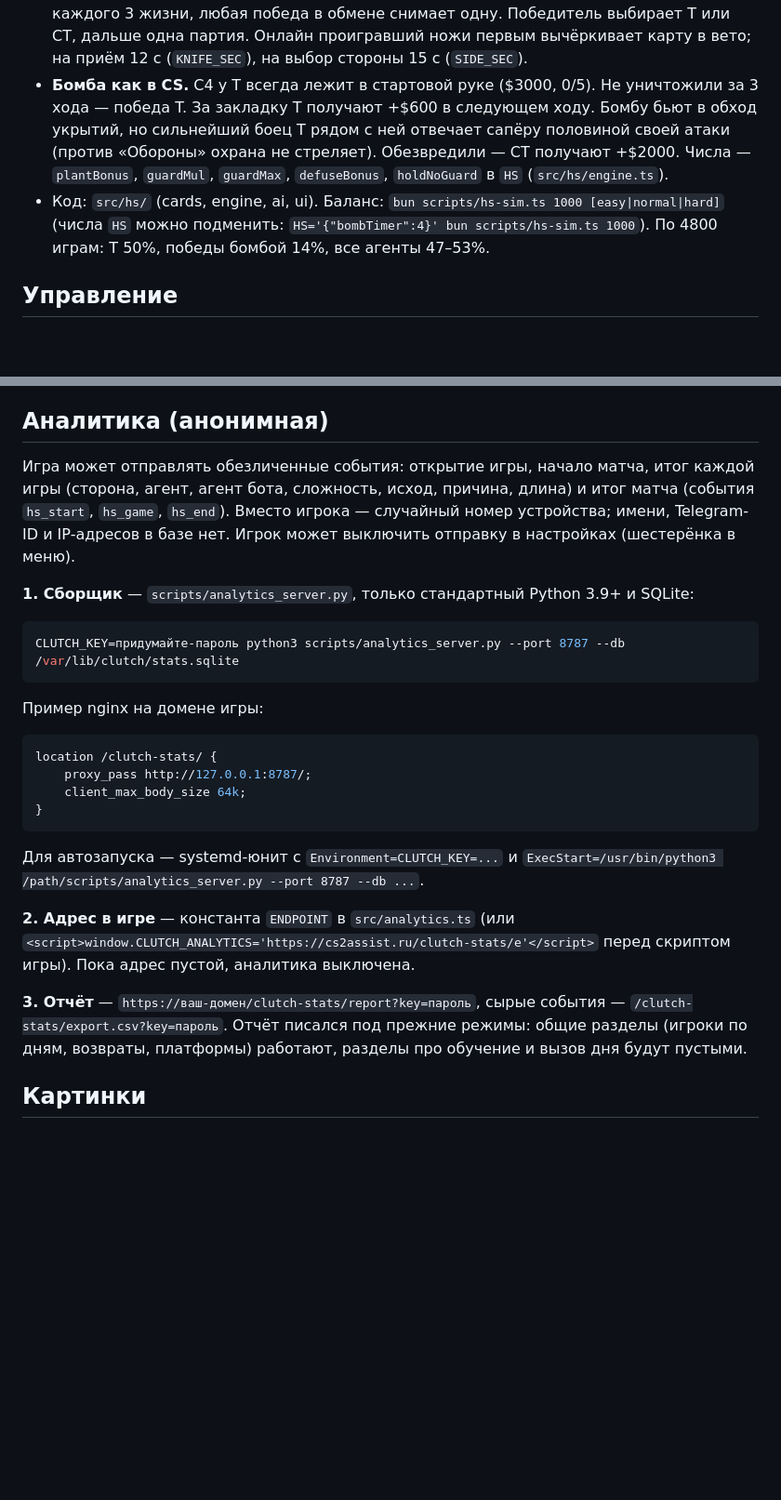
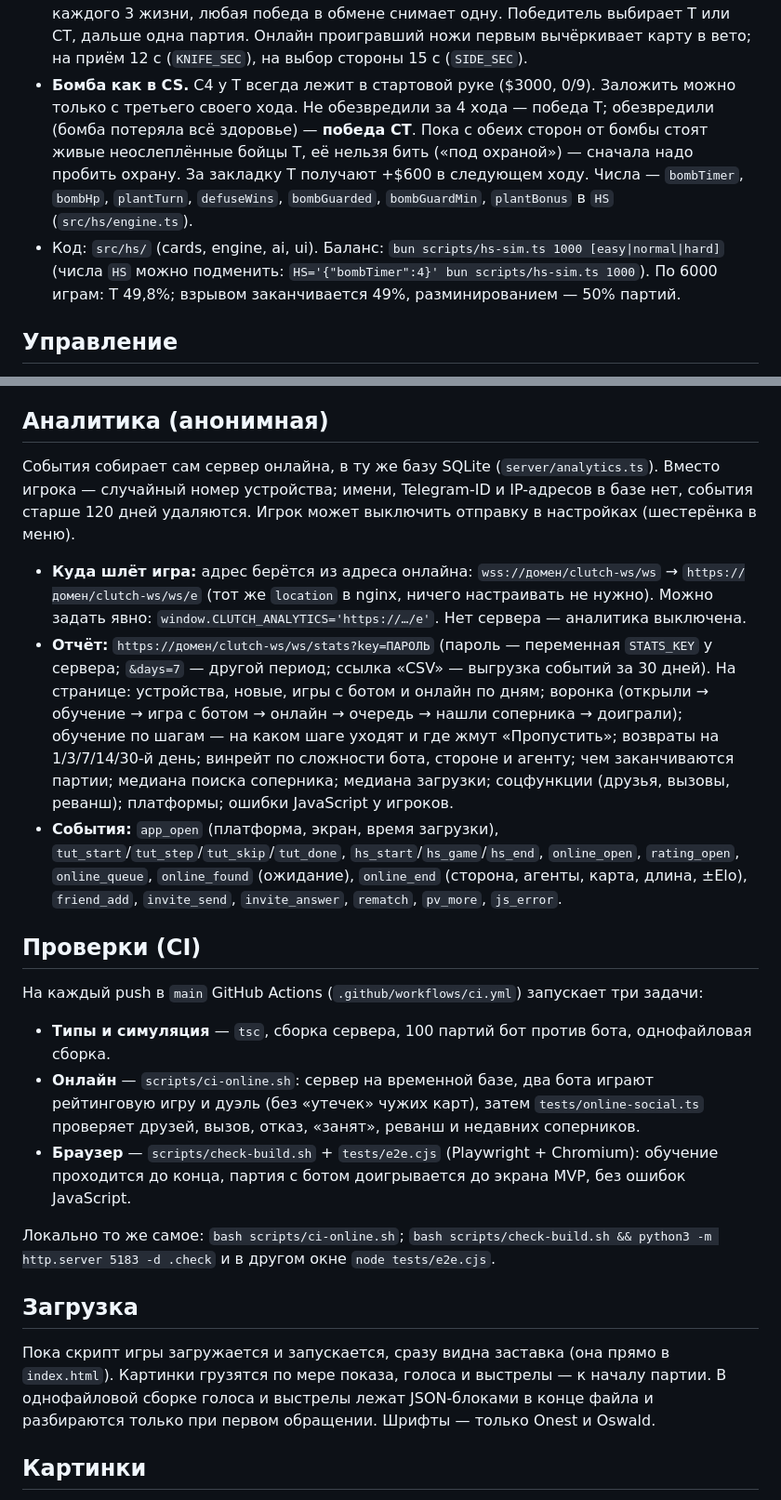
Before and after one commit to cs2assist-code/clutch-cards, a Markdown page: README.md, 2 parts joined by grey strips. Shown at 93% size. Rendered like a GitHub page; blank space fills up the shorter version.

````diff
--- a/README.md
+++ b/README.md
@@ -38,8 +38,8 @@ npm run simulate   # 1000 игр бот против бота: баланс ст
 - **Фирменные карты:** SWAT — Щитовик, Склад брони; SEAL — Корректировщик, Дальний выстрел; FBI — Разведданные, Сапёр; SAS — Штурм-группа, Оператор; GIGN — Баллистический щит, Жандарм; Phoenix — Подрывник, Быстрая закладка; Elite — Раш, Штурмовик-ветеран; Balkan — Огненная стена, Пулемётчик; Партизан — Засадник, Минное поле; Наёмник — Контракт, Наёмник-ветеран.
 - T ходят первыми. CT: +1 карта и «Дроп».
 - **Ножевой раунд** (`src/hs/knife.ts`) решает сторону: оба тайно выбирают «Нож», «Щит» или «Zeus» (Нож бьёт Zeus, Zeus бьёт Щит, Щит бьёт Нож; одинаковые — ничья). У каждого 3 жизни, любая победа в обмене снимает одну. Победитель выбирает T или CT, дальше одна партия. Онлайн проигравший ножи первым вычёркивает карту в вето; на приём 12 с (`KNIFE_SEC`), на выбор стороны 15 с (`SIDE_SEC`).
-- **Бомба как в CS.** C4 у T всегда лежит в стартовой руке ($3000, 0/5). Не уничтожили за 3 хода — победа T. За закладку T получают +$600 в следующем ходу. Бомбу бьют в обход укрытий, но сильнейший боец T рядом с ней отвечает сапёру половиной своей атаки (против «Обороны» охрана не стреляет). Обезвредили — CT получают +$2000. Числа — `plantBonus`, `guardMul`, `guardMax`, `defuseBonus`, `holdNoGuard` в `HS` (`src/hs/engine.ts`).
-- Код: `src/hs/` (cards, engine, ai, ui). Баланс: `bun scripts/hs-sim.ts 1000 [easy|normal|hard]` (числа `HS` можно подменить: `HS='{"bombTimer":4}' bun scripts/hs-sim.ts 1000`). По 4800 играм: T 50%, победы бомбой 14%, все агенты 47–53%.
+- **Бомба как в CS.** C4 у T всегда лежит в стартовой руке ($3000, 0/9). Заложить можно только с третьего своего хода. Не обезвредили за 4 хода — победа T; обезвредили (бомба потеряла всё здоровье) — **победа CT**. Пока с обеих сторон от бомбы стоят живые неослеплённые бойцы T, её нельзя бить («под охраной») — сначала надо пробить охрану. За закладку T получают +$600 в следующем ходу. Числа — `bombTimer`, `bombHp`, `plantTurn`, `defuseWins`, `bombGuarded`, `bombGuardMin`, `plantBonus` в `HS` (`src/hs/engine.ts`).
+- Код: `src/hs/` (cards, engine, ai, ui). Баланс: `bun scripts/hs-sim.ts 1000 [easy|normal|hard]` (числа `HS` можно подменить: `HS='{"bombTimer":4}' bun scripts/hs-sim.ts 1000`). По 6000 играм: T 49,8%; взрывом заканчивается 49%, разминированием — 50% партий.
 
 ## Управление
 
@@ -174,28 +189,24 @@ location /clutch-ws/ {
 
 ## Аналитика (анонимная)
 
-Игра может отправлять обезличенные события: открытие игры, начало матча, итог каждой игры (сторона, агент, агент бота, сложность, исход, причина, длина) и итог матча (события `hs_start`, `hs_game`, `hs_end`). Вместо игрока — случайный номер устройства; имени, Telegram-ID и IP-адресов в базе нет. Игрок может выключить отправку в настройках (шестерёнка в меню).
+События собирает сам сервер онлайна, в ту же базу SQLite (`server/analytics.ts`). Вместо игрока — случайный номер устройства; имени, Telegram-ID и IP-адресов в базе нет, события старше 120 дней удаляются. Игрок может выключить отправку в настройках (шестерёнка в меню).
 
-**1. Сборщик** — `scripts/analytics_server.py`, только стандартный Python 3.9+ и SQLite:
+- **Куда шлёт игра:** адрес берётся из адреса онлайна: `wss://домен/clutch-ws/ws` → `https://домен/clutch-ws/ws/e` (тот же `location` в nginx, ничего настраивать не нужно). Можно задать явно: `window.CLUTCH_ANALYTICS='https://…/e'`. Нет сервера — аналитика выключена.
+- **Отчёт:** `https://домен/clutch-ws/ws/stats?key=ПАРОЛЬ` (пароль — переменная `STATS_KEY` у сервера; `&days=7` — другой период; ссылка «CSV» — выгрузка событий за 30 дней). На странице: устройства, новые, игры с ботом и онлайн по дням; воронка (открыли → обучение → игра с ботом → онлайн → очередь → нашли соперника → доиграли); обучение по шагам — на каком шаге уходят и где жмут «Пропустить»; возвраты на 1/3/7/14/30-й день; винрейт по сложности бота, стороне и агенту; чем заканчиваются партии; медиана поиска соперника; медиана загрузки; соцфункции (друзья, вызовы, реванш); платформы; ошибки JavaScript у игроков.
+- **События:** `app_open` (платформа, экран, время загрузки), `tut_start`/`tut_step`/`tut_skip`/`tut_done`, `hs_start`/`hs_game`/`hs_end`, `online_open`, `rating_open`, `online_queue`, `online_found` (ожидание), `online_end` (сторона, агенты, карта, длина, ±Elo), `friend_add`, `invite_send`, `invite_answer`, `rematch`, `pv_more`, `js_error`.
 
-```bash
-CLUTCH_KEY=придумайте-пароль python3 scripts/analytics_server.py --port 8787 --db /var/lib/clutch/stats.sqlite
-```
+## Проверки (CI)
 
-Пример nginx на домене игры:
+На каждый push в `main` GitHub Actions (`.github/workflows/ci.yml`) запускает три задачи:
+- **Типы и симуляция** — `tsc`, сборка сервера, 100 партий бот против бота, однофайловая сборка.
+- **Онлайн** — `scripts/ci-online.sh`: сервер на временной базе, два бота играют рейтинговую игру и дуэль (без «утечек» чужих карт), затем `tests/online-social.ts` проверяет друзей, вызов, отказ, «занят», реванш и недавних соперников.
+- **Браузер** — `scripts/check-build.sh` + `tests/e2e.cjs` (Playwright + Chromium): обучение проходится до конца, партия с ботом доигрывается до экрана MVP, без ошибок JavaScript.
 
-```nginx
-location /clutch-stats/ {
-    proxy_pass http://127.0.0.1:8787/;
-    client_max_body_size 64k;
-}
-```
+Локально то же самое: `bash scripts/ci-online.sh`; `bash scripts/check-build.sh && python3 -m http.server 5183 -d .check` и в другом окне `node tests/e2e.cjs`.
 
-Для автозапуска — systemd-юнит с `Environment=CLUTCH_KEY=...` и `ExecStart=/usr/bin/python3 /path/scripts/analytics_server.py --port 8787 --db ...`.
+## Загрузка
 
-**2. Адрес в игре** — константа `ENDPOINT` в `src/analytics.ts` (или `<script>window.CLUTCH_ANALYTICS='https://cs2assist.ru/clutch-stats/e'</script>` перед скриптом игры). Пока адрес пустой, аналитика выключена.
-
-**3. Отчёт** — `https://ваш-домен/clutch-stats/report?key=пароль`, сырые события — `/clutch-stats/export.csv?key=пароль`. Отчёт писался под прежние режимы: общие разделы (игроки по дням, возвраты, платформы) работают, разделы про обучение и вызов дня будут пустыми.
+Пока скрипт игры загружается и запускается, сразу видна заставка (она прямо в `index.html`). Картинки грузятся по мере показа, голоса и выстрелы — к началу партии. В однофайловой сборке голоса и выстрелы лежат JSON-блоками в конце файла и разбираются только при первом обращении. Шрифты — только Onest и Oswald.
 
 ## Картинки
 
````
Also changed, not shown: other parts of README.md (+25 -8 lines).
